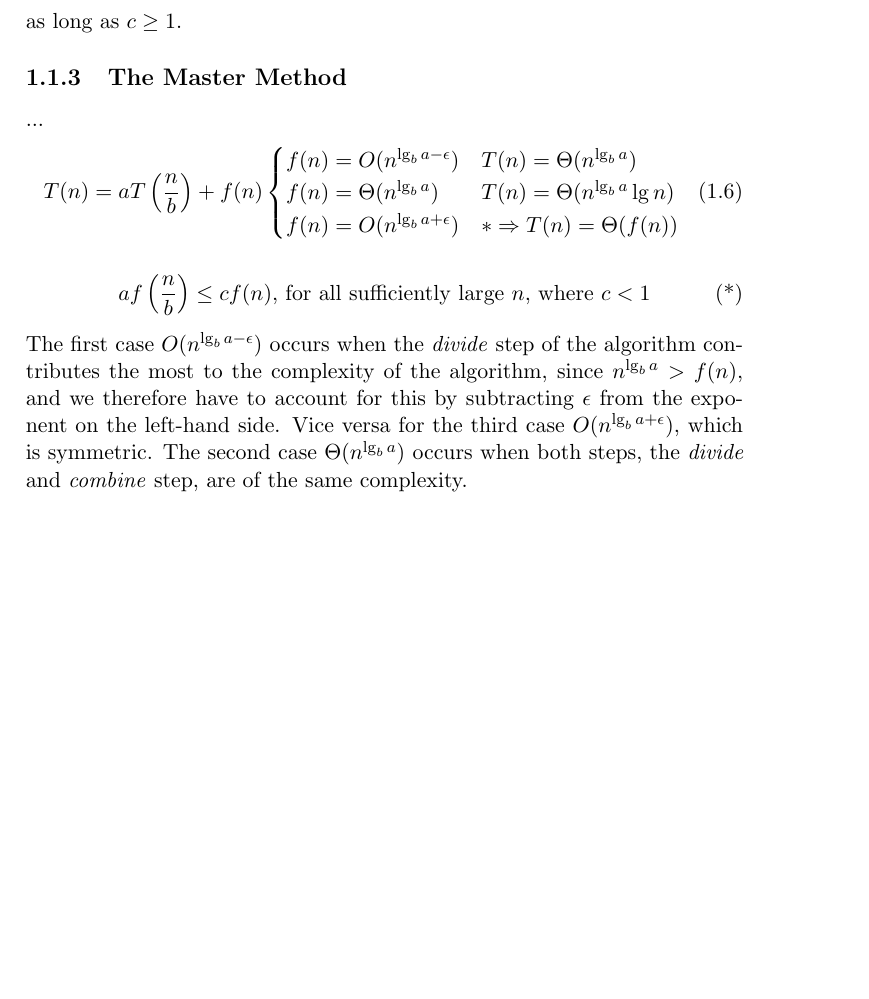
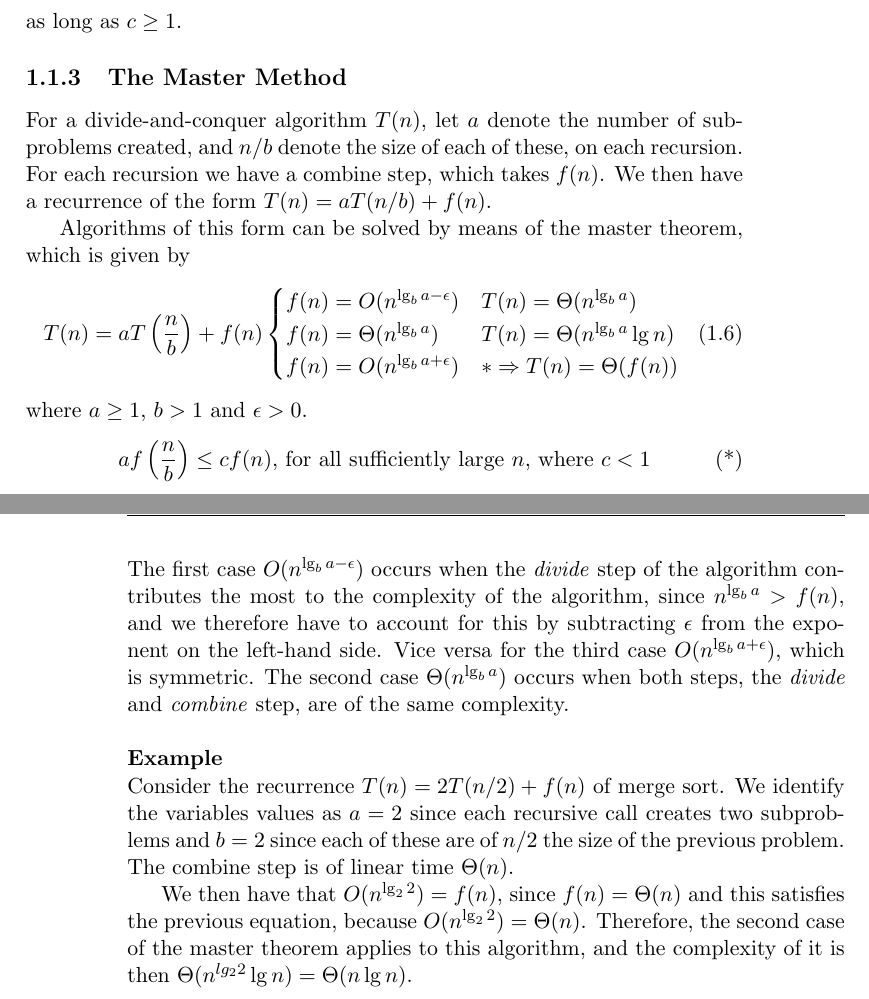
Before and after one commit to CasperBHansen/DIKU_AD_2013, a LaTeX thesis (disposition.tex, which reads divideandconquer.tex): part of page 9 of 39 before the commit and two parts of pages 9 and 10 of 39 after it, the two joined at a grey line, cut so that both start at the same text, the shorter picture padded with empty space. Compiled offline with pdfLaTeX.

Commit message:
Added intro text for master theorem, along with an example of its use.

```diff
--- a/divideandconquer.tex
+++ b/divideandconquer.tex
@@ -93,7 +93,13 @@ as long as $c \geq 1$.
 
 \subsection{The Master Method}
 % p. 88-97, CLRS
-...
+For a divide-and-conquer algorithm $T(n)$, let $a$ denote the number of
+subproblems created, and $n/b$ denote the size of each of these, on each
+recursion. For each recursion we have a combine step, which takes $f(n)$.
+We then have a recurrence of the form $T(n) = a T(n/b) + f(n)$.
+
+Algorithms of this form can be solved by means of the master theorem, which
+is given by
 \begin{align}
 	T(n) &= a T\left(\frac{n}{b}\right) + f(n)
 	\begin{cases}
@@ -102,6 +108,7 @@ as long as $c \geq 1$.
 		f(n) = O(n^{\lg_b a + \epsilon}) & * \Rightarrow T(n) = \Theta(f(n))
 	\end{cases}
 \end{align}
+where $a \geq 1$, $b > 1$ and $\epsilon > 0$.
 \begin{align}
 	a f\left(\frac{n}{b}\right) &\leq c f(n)
 	\text{, for all sufficiently large } n \text{, where } c < 1 \tag{*}
@@ -113,3 +120,14 @@ subtracting $\epsilon$ from the exponent on the left-hand side. Vice versa for
 the third case $O(n^{\lg_b a + \epsilon})$, which is symmetric. The second
 case $\Theta(n^{\lg_b a})$ occurs when both steps, the \textit{divide} and
 \textit{combine} step, are of the same complexity.
+\\\\
+\noindent \textbf{Example} \\
+Consider the recurrence $T(n) = 2T(n/2) + f(n)$ of merge sort. We identify the
+variables values as $a = 2$ since each recursive call creates two subproblems
+and $b = 2$ since each of these are of $n/2$ the size of the previous problem.
+The combine step is of linear time $\Theta(n)$.
+
+We then have that $O(n^{\lg_2 2}) = f(n)$, since $f(n) = \Theta(n)$ and this
+satisfies the previous equation, because $O(n^{\lg_2 2}) = \Theta(n)$.
+Therefore, the second case of the master theorem applies to this algorithm,
+and the complexity of it is then $\Theta(n^{lg_2 2}\lg n) = \Theta(n \lg n)$.
```
